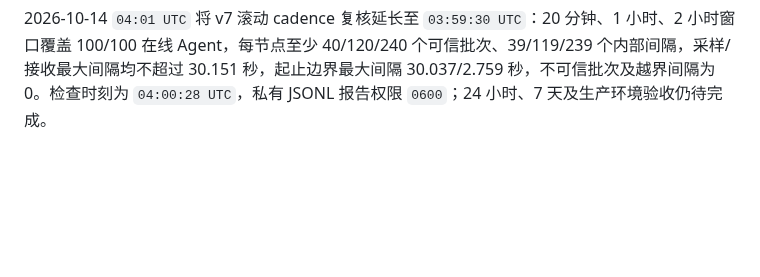
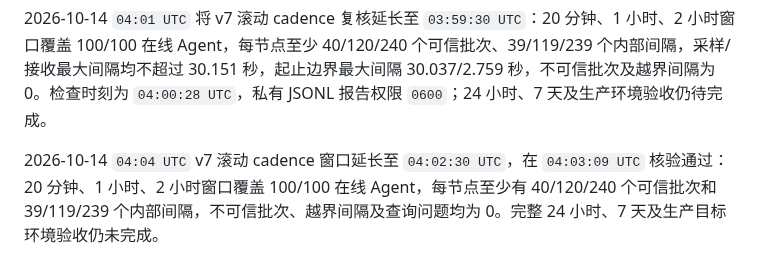
Before and after one commit to GeekCoreLab/geek-monitor, a Markdown page: docs/产品与技术规划.md, the part around one of its changes. Rendered like a GitHub page; blank space fills up the shorter version.

Commit message:
docs(acceptance): record 04:02 soak and cadence

```diff
--- a/docs/产品与技术规划.md
+++ b/docs/产品与技术规划.md
@@ -614,3 +614,5 @@ PR #6 已合并至 `master`（`c11c64a`），合并后 Verify run [38487472611](
 2026-10-14 `04:00 UTC` 在当前验收分支补验 Flutter 首次安装浏览器流程和数据库空间耗尽恢复：一次性 PostgreSQL 17 空库及打包生产模式应用经 Chromium 完成管理员初始化、登出和 `admin@biliwind.com` 重登；受限 512 MiB tmpfs 填满时初始化事务返回 HTTP 500 且无部分状态，释放空间后初始化/登录返回 201/200、readiness 为 UP。临时环境已清理；本地 `actionlint`、Python 脚本编译及差异检查通过。对应 Verify 工作流尚未推送，因此等待 GitHub Actions 的远端验证结果。
 
 2026-10-14 `04:01 UTC` 将 v7 滚动 cadence 复核延长至 `03:59:30 UTC`：20 分钟、1 小时、2 小时窗口覆盖 100/100 在线 Agent，每节点至少 40/120/240 个可信批次、39/119/239 个内部间隔，采样/接收最大间隔均不超过 30.151 秒，起止边界最大间隔 30.037/2.759 秒，不可信批次及越界间隔为 0。检查时刻为 `04:00:28 UTC`，私有 JSONL 报告权限 `0600`；24 小时、7 天及生产环境验收仍待完成。
+
+2026-10-14 `04:04 UTC` v7 滚动 cadence 窗口延长至 `04:02:30 UTC`，在 `04:03:09 UTC` 核验通过：20 分钟、1 小时、2 小时窗口覆盖 100/100 在线 Agent，每节点至少有 40/120/240 个可信批次和 39/119/239 个内部间隔，不可信批次、越界间隔及查询问题均为 0。完整 24 小时、7 天及生产目标环境验收仍未完成。
```
Also changed, not shown: other parts of docs/产品与技术规划.md (+2 -2 lines), docs/首版验收报告.md (+3 -1 lines).
